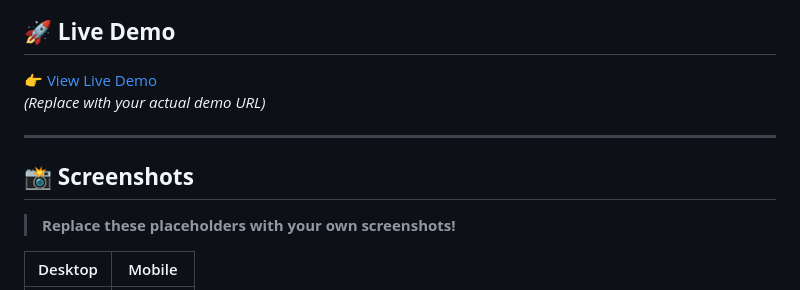
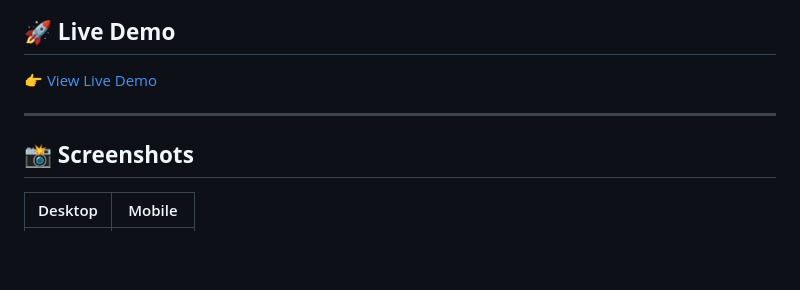
Before and after one commit to VEX-SL/linkgrid, a Markdown page: README.md, the part around one of its changes. Drawn GitHub-style; blank space fills up the shorter version.

Commit message:
Update README with demo URL and screenshots
Updated demo URL and replaced placeholder images with actual screenshots.

```diff
--- a/README.md
+++ b/README.md
@@ -42,13 +42,10 @@ A modern, lightning-fast, and fully customizable **link-in-bio** solution built
 ## 🚀 **Live Demo**
 
 👉 [View Live Demo](https://vexlinks.vercel.app)
-*(Replace with your actual demo URL)*
 
 ---
 
 ## 📸 **Screenshots**
 
-> **Replace these placeholders with your own screenshots!**
-
 | Desktop | Mobile |
 |---------|--------|
```
Also changed, not shown: other parts of README.md (+1 -3 lines).
